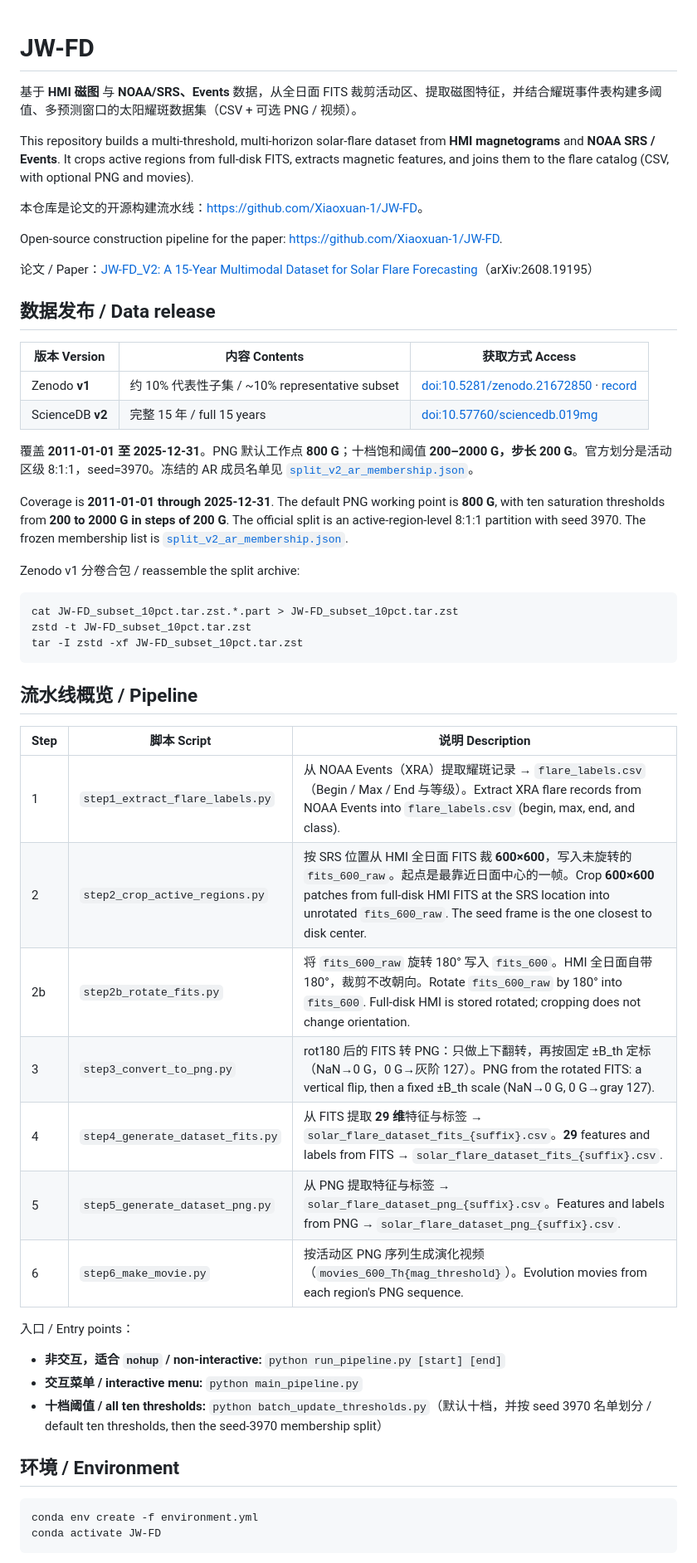
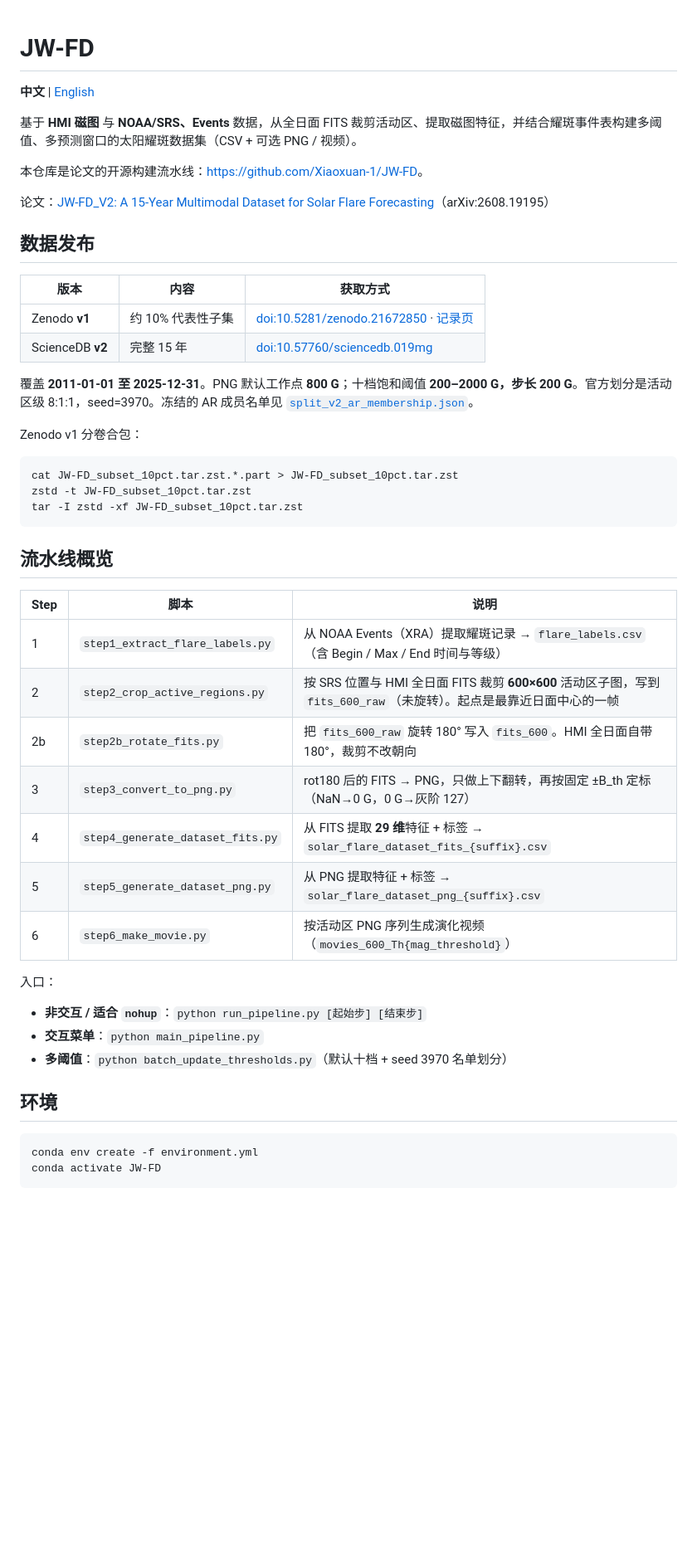
Before and after one commit to Xiaoxuan-1/JW-FD, a Markdown page: README.md, the part around one of its changes. Shown at 83% size. GitHub-like rendering; blank space fills up the shorter version.

````diff
--- a/README.md
+++ b/README.md
@@ -1,27 +1,23 @@
 # JW-FD
+
+**中文** | [English](README.en.md)
 
 基于 **HMI 磁图** 与 **NOAA/SRS、Events** 数据，从全日面 FITS 裁剪活动区、提取磁图特征，并结合耀斑事件表构建多阈值、多预测窗口的太阳耀斑数据集（CSV + 可选 PNG / 视频）。
 
-This repository builds a multi-threshold, multi-horizon solar-flare dataset from **HMI magnetograms** and **NOAA SRS / Events**. It crops active regions from full-disk FITS, extracts magnetic features, and joins them to the flare catalog (CSV, with optional PNG and movies).
-
 本仓库是论文的开源构建流水线：<https://github.com/Xiaoxuan-1/JW-FD>。
 
-Open-source construction pipeline for the paper: <https://github.com/Xiaoxuan-1/JW-FD>.
+论文：[JW-FD_V2: A 15-Year Multimodal Dataset for Solar Flare Forecasting](https://arxiv.org/abs/2608.19195)（arXiv:2608.19195）
 
-论文 / Paper：[JW-FD_V2: A 15-Year Multimodal Dataset for Solar Flare Forecasting](https://arxiv.org/abs/2608.19195)（arXiv:2608.19195）
+## 数据发布
 
-## 数据发布 / Data release
-
-| 版本 Version | 内容 Contents | 获取方式 Access |
+| 版本 | 内容 | 获取方式 |
 |------|------|----------|
-| Zenodo **v1** | 约 10% 代表性子集 / ~10% representative subset | [doi:10.5281/zenodo.21672850](https://doi.org/10.5281/zenodo.21672850) · [record](https://zenodo.org/records/21672850) |
-| ScienceDB **v2** | 完整 15 年 / full 15 years | [doi:10.57760/sciencedb.019mg](https://doi.org/10.57760/sciencedb.019mg) |
+| Zenodo **v1** | 约 10% 代表性子集 | [doi:10.5281/zenodo.21672850](https://doi.org/10.5281/zenodo.21672850) · [记录页](https://zenodo.org/records/21672850) |
+| ScienceDB **v2** | 完整 15 年 | [doi:10.57760/sciencedb.019mg](https://doi.org/10.57760/sciencedb.019mg) |
 
 覆盖 **2011-01-01 至 2025-12-31**。PNG 默认工作点 **800 G**；十档饱和阈值 **200–2000 G，步长 200 G**。官方划分是活动区级 8:1:1，seed=3970。冻结的 AR 成员名单见 [`split_v2_ar_membership.json`](split_v2_ar_membership.json)。
 
-Coverage is **2011-01-01 through 2025-12-31**. The default PNG working point is **800 G**, with ten saturation thresholds from **200 to 2000 G in steps of 200 G**. The official split is an active-region-level 8:1:1 partition with seed 3970. The frozen membership list is [`split_v2_ar_membership.json`](split_v2_ar_membership.json).
-
-Zenodo v1 分卷合包 / reassemble the split archive:
+Zenodo v1 分卷合包：
 
 ```bash
 cat JW-FD_subset_10pct.tar.zst.*.part > JW-FD_subset_10pct.tar.zst
@@ -29,25 +25,25 @@ zstd -t JW-FD_subset_10pct.tar.zst
 tar -I zstd -xf JW-FD_subset_10pct.tar.zst
 ```
 
-## 流水线概览 / Pipeline
+## 流水线概览
 
-| Step | 脚本 Script | 说明 Description |
+| Step | 脚本 | 说明 |
 |------|------|------|
-| 1 | `step1_extract_flare_labels.py` | 从 NOAA Events（XRA）提取耀斑记录 → `flare_labels.csv`（Begin / Max / End 与等级）。Extract XRA flare records from NOAA Events into `flare_labels.csv` (begin, max, end, and class). |
-| 2 | `step2_crop_active_regions.py` | 按 SRS 位置从 HMI 全日面 FITS 裁 **600×600**，写入未旋转的 `fits_600_raw`。起点是最靠近日面中心的一帧。Crop **600×600** patches from full-disk HMI FITS at the SRS location into unrotated `fits_600_raw`. The seed frame is the one closest to disk center. |
-| 2b | `step2b_rotate_fits.py` | 将 `fits_600_raw` 旋转 180° 写入 `fits_600`。HMI 全日面自带 180°，裁剪不改朝向。Rotate `fits_600_raw` by 180° into `fits_600`. Full-disk HMI is stored rotated; cropping does not change orientation. |
-| 3 | `step3_convert_to_png.py` | rot180 后的 FITS 转 PNG：只做上下翻转，再按固定 ±B_th 定标（NaN→0 G，0 G→灰阶 127）。PNG from the rotated FITS: a vertical flip, then a fixed ±B_th scale (NaN→0 G, 0 G→gray 127). |
-| 4 | `step4_generate_dataset_fits.py` | 从 FITS 提取 **29 维**特征与标签 → `solar_flare_dataset_fits_{suffix}.csv`。**29** features and labels from FITS → `solar_flare_dataset_fits_{suffix}.csv`. |
-| 5 | `step5_generate_dataset_png.py` | 从 PNG 提取特征与标签 → `solar_flare_dataset_png_{suffix}.csv`。Features and labels from PNG → `solar_flare_dataset_png_{suffix}.csv`. |
-| 6 | `step6_make_movie.py` | 按活动区 PNG 序列生成演化视频（`movies_600_Th{mag_threshold}`）。Evolution movies from each region's PNG sequence. |
+| 1 | `step1_extract_flare_labels.py` | 从 NOAA Events（XRA）提取耀斑记录 → `flare_labels.csv`（含 Begin / Max / End 时间与等级） |
+| 2 | `step2_crop_active_regions.py` | 按 SRS 位置与 HMI 全日面 FITS 裁剪 **600×600** 活动区子图，写到 `fits_600_raw`（未旋转）。起点是最靠近日面中心的一帧 |
+| 2b | `step2b_rotate_fits.py` | 把 `fits_600_raw` 旋转 180° 写入 `fits_600`。HMI 全日面自带 180°，裁剪不改朝向 |
+| 3 | `step3_convert_to_png.py` | rot180 后的 FITS → PNG，只做上下翻转，再按固定 ±B_th 定标（NaN→0 G，0 G→灰阶 127） |
+| 4 | `step4_generate_dataset_fits.py` | 从 FITS 提取 **29 维**特征 + 标签 → `solar_flare_dataset_fits_{suffix}.csv` |
+| 5 | `step5_generate_dataset_png.py` | 从 PNG 提取特征 + 标签 → `solar_flare_dataset_png_{suffix}.csv` |
+| 6 | `step6_make_movie.py` | 按活动区 PNG 序列生成演化视频（`movies_600_Th{mag_threshold}`） |
 
-入口 / Entry points：
+入口：
 
-- **非交互，适合 `nohup` / non-interactive:** `python run_pipeline.py [start] [end]`
-- **交互菜单 / interactive menu:** `python main_pipeline.py`
-- **十档阈值 / all ten thresholds:** `python batch_update_thresholds.py`（默认十档，并按 seed 3970 名单划分 / default ten thresholds, then the seed-3970 membership split）
+- **非交互 / 适合 `nohup`**：`python run_pipeline.py [起始步] [结束步]`
+- **交互菜单**：`python main_pipeline.py`
+- **多阈值**：`python batch_update_thresholds.py`（默认十档 + seed 3970 名单划分）
 
-## 环境 / Environment
+## 环境
 
 ```bash
 conda env create -f environment.yml
````
Also changed, not shown: other parts of README.md (+45 -60 lines), README.en.md (added, +182 -0 lines).
